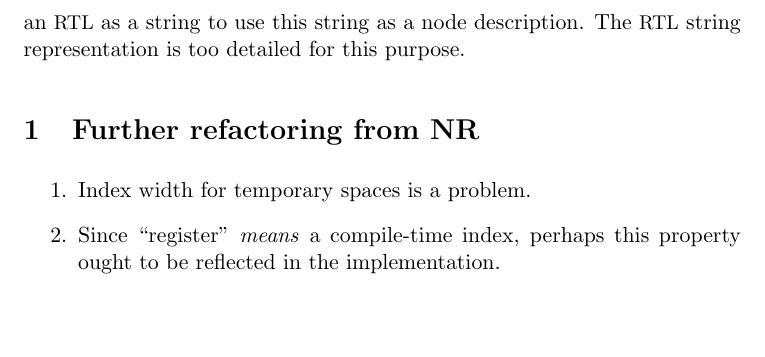
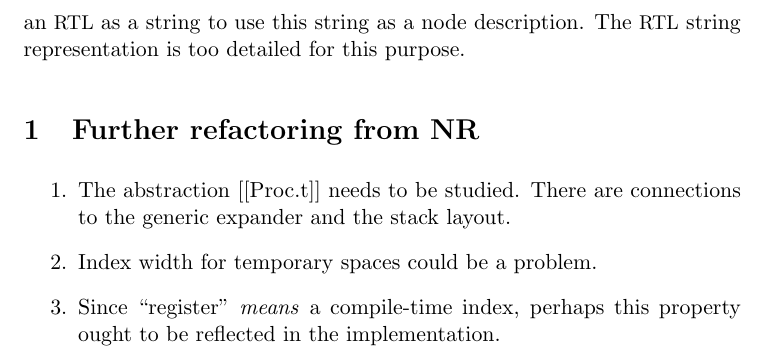
Before and after one commit to nrnrnr/qc--, a LaTeX document (doc/better.tex): part of page 6 of 6, cut so that both start at the same text, the shorter picture padded with empty space. Compiled offline with pdfLaTeX.

```diff
--- a/doc/better.tex
+++ b/doc/better.tex
@@ -246,7 +246,10 @@
 
 \begin{enumerate}
 \item
-Index width for temporary spaces is a problem.
+The abstraction [[Proc.t]] needs to be studied.
+There are connections to the generic expander and the stack layout.
+\item
+Index width for temporary spaces could be a problem.
 \item
 Since ``register'' \emph{means} a compile-time index, perhaps this
 property ought to be reflected in the implementation.
```
Also changed, not shown: doc/backend.tex (+4 -0 lines), 6 other files.
